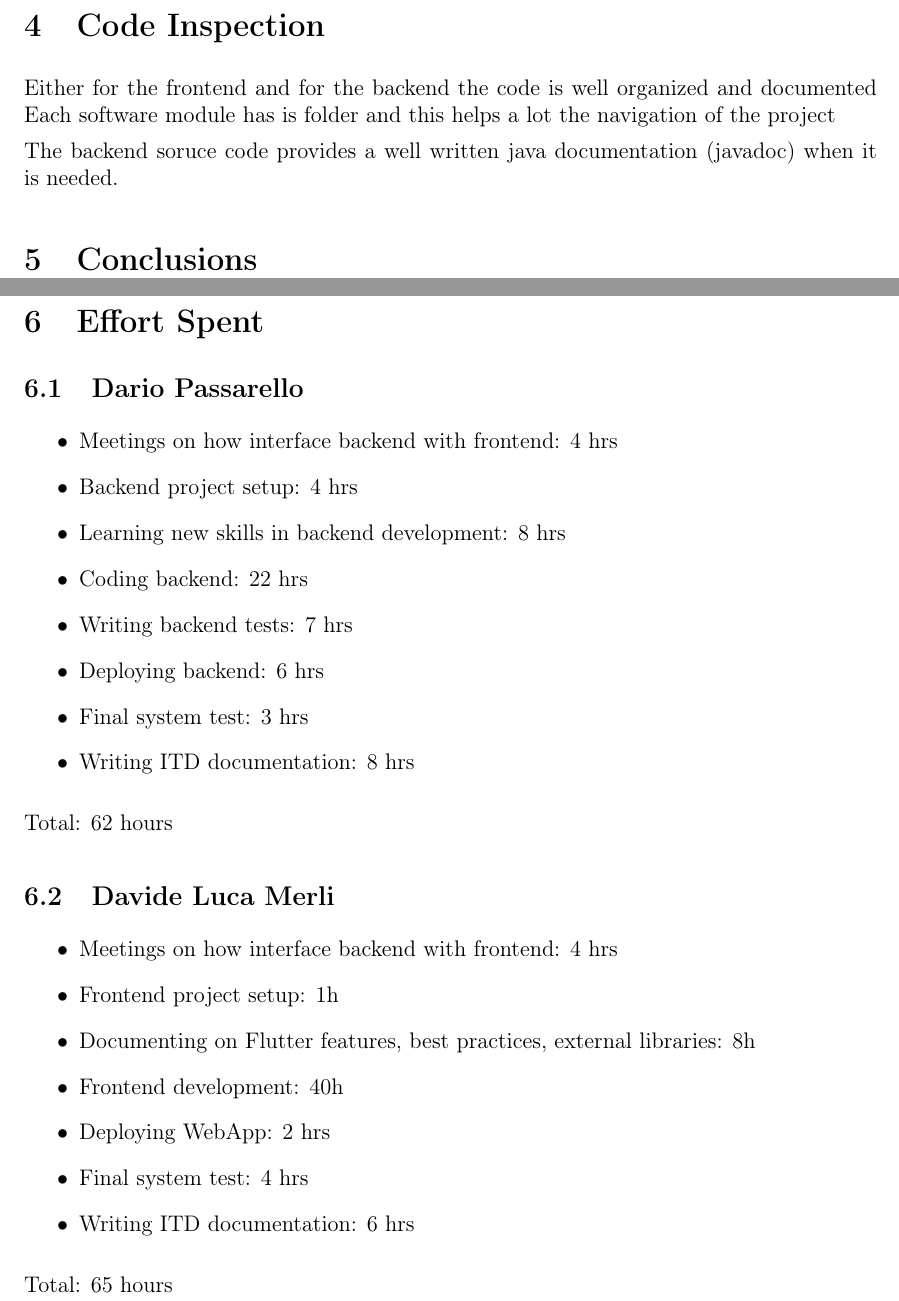
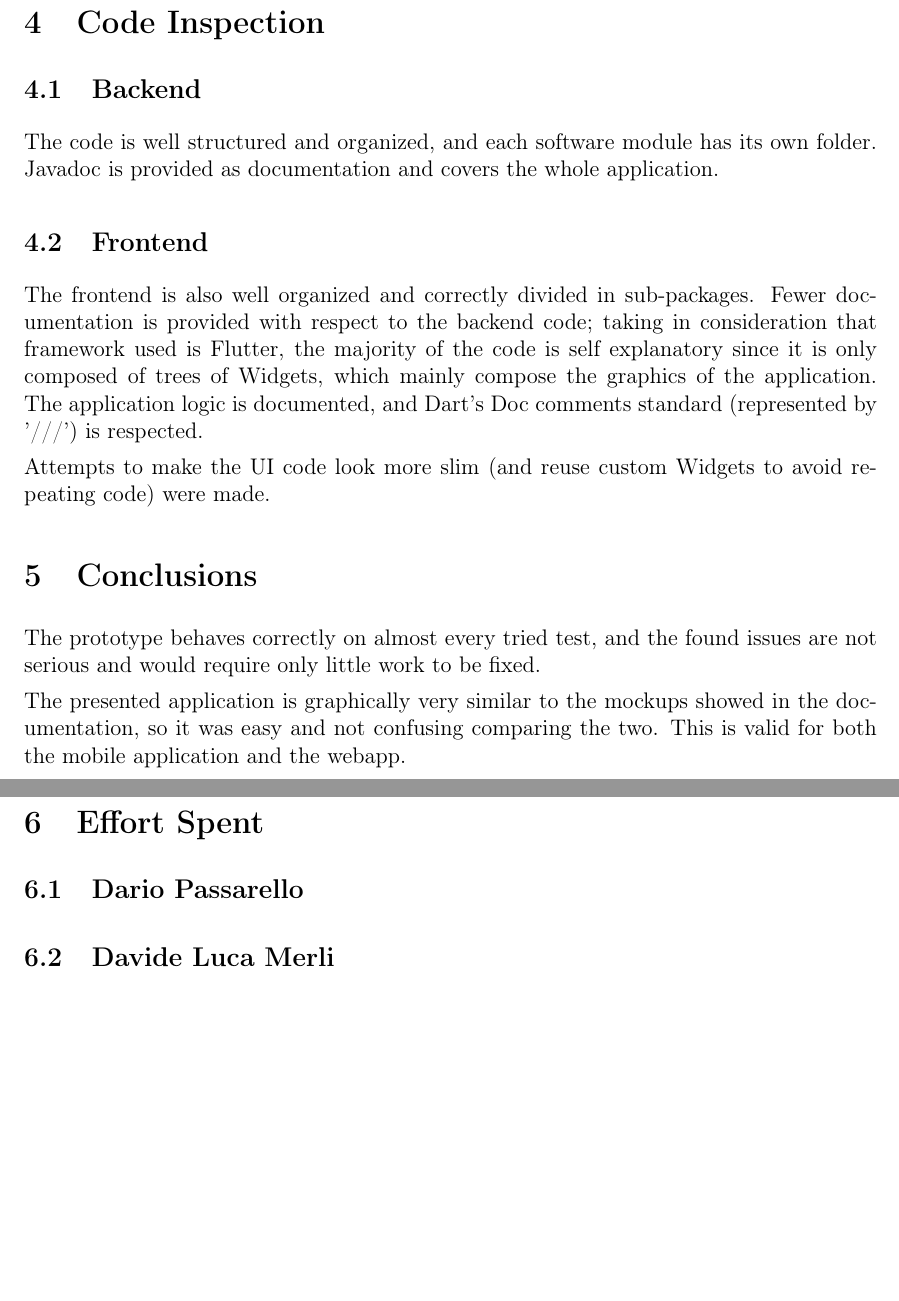
Before and after one commit to davidemerli/clup, a LaTeX document (ATD/main.tex, which reads ATD/Files/4 - code inspection.tex, ATD/Files/4 - conclusions.tex, ATD/Files/5 - conclusions.tex): two parts of pages 16 and 17 of 17, joined at a grey line, cut so that both start at the same text, the shorter picture padded with empty space. Compiled offline with pdfLaTeX; a LaTeX package or settings file that is missing is left out.

Commit message:
docs: atd changes

```diff
--- /dev/null
+++ b/ATD/Files/4 - code inspection.tex
@@ -0,0 +1,11 @@
+\subsection{Backend}
+
+The code is well structured and organized, and each software module has its own folder.
+Javadoc is provided as documentation and covers the whole application.
+
+\subsection{Frontend}
+
+The frontend is also well organized and correctly divided in sub-packages.
+Fewer documentation is provided with respect to the backend code; taking in consideration that framework used is Flutter, the majority of the code is self explanatory since it is only composed of trees of Widgets, which mainly compose the graphics of the application. The application logic is documented, and Dart's Doc comments standard (represented by '///') is respected.
+
+Attempts to make the UI code look more slim (and reuse custom Widgets to avoid repeating code) were made.
--- a/ATD/Files/4 - conclusions.tex
+++ /dev/null
@@ -1,8 +0,0 @@
-\section{Code Inspection}
-Either for the frontend and for the backend the code is well organized and documented
-Each software module has is folder and this helps a lot the navigation
-of the project
-
-The backend soruce code provides a well written java documentation (javadoc)
-when it is needed. %TODO
-\section{Conclusions}
--- /dev/null
+++ b/ATD/Files/5 - conclusions.tex
@@ -0,0 +1,3 @@
+The prototype behaves correctly on almost every tried test, and the found issues are not serious and would require only little work to be fixed.
+
+The presented application is graphically very similar to the mockups showed in the documentation, so it was easy and not confusing comparing the two. This is valid for both the mobile application and the webapp.
--- /dev/null
+++ b/ATD/Files/6 - effort.tex
@@ -0,0 +1,7 @@
+\subsection{Dario Passarello}
+\begin{itemize}
+\end{itemize}
+
+\subsection{Davide Luca Merli}
+\begin{itemize}
+\end{itemize}
--- a/ATD/Files/7 - effort.tex
+++ /dev/null
@@ -1,24 +0,0 @@
-\subsection{Dario Passarello}
-\begin{itemize}
-    \item Meetings on how interface backend with frontend: 4 hrs
-    \item Backend project setup: 4 hrs
-    \item Learning new skills in backend development: 8 hrs
-    \item Coding backend: 22 hrs
-    \item Writing backend tests: 7 hrs
-    \item Deploying backend: 6 hrs
-    \item Final system test: 3 hrs
-    \item Writing ITD documentation: 8 hrs
-\end{itemize}
-Total: 62 hours
-
-\subsection{Davide Luca Merli}
-\begin{itemize}
-    \item Meetings on how interface backend with frontend: 4 hrs
-    \item Frontend project setup: 1h
-    \item Documenting on Flutter features, best practices, external libraries: 8h
-    \item Frontend development: 40h
-    \item Deploying WebApp: 2 hrs
-    \item Final system test: 4 hrs
-    \item Writing ITD documentation: 6 hrs
-\end{itemize}
-Total: 65 hours
--- a/ATD/main.tex
+++ b/ATD/main.tex
@@ -87,12 +87,20 @@
 
 %------------------------------------------------------------------------------------------------------------------------------------------------
 \clearpage
-\input{Files/4 - conclusions.tex}
+\section{Code Inspection}
+\label{sect:code}
+\input{Files/4 - code inspection.tex}
+
+%------------------------------------------------------------------------------------------------------------------------------------------------
+\section{Conclusions}
+\label{sect:conclusions}
+\input{Files/5 - conclusions.tex}
+
 %------------------------------------------------------------------------------------------------------------------------------------------------
 \clearpage
 \section{Effort Spent}
 \label{sect:effort}
-\input{Files/7 - effort}
+\input{Files/6 - effort}
 
 
 % %------------------------------------------------------------------------------------------------------------------------------------------------
```
Also changed, not shown: ATD/Files/2 - installation.tex (+13 -0 lines).
